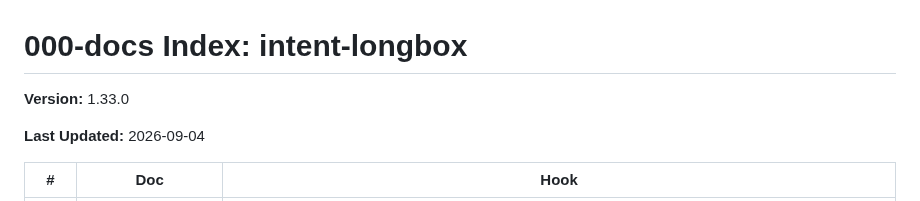
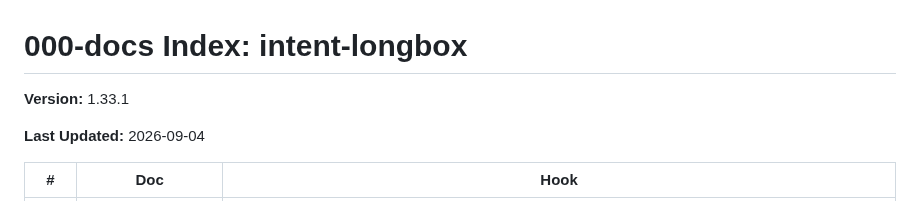
Before and after one commit to jeremylongshore/intent-longbox, a Markdown page: 000-docs/000-INDEX.md, the part around one of its changes. Drawn GitHub-style.

```diff
--- a/000-docs/000-INDEX.md
+++ b/000-docs/000-INDEX.md
@@ -1,6 +1,6 @@
 # 000-docs Index: intent-longbox
 
-**Version:** 1.33.0
+**Version:** 1.33.1
 
 **Last Updated:** 2026-09-04
 
```
Also changed, not shown: other parts of 000-docs/000-INDEX.md (+1 -1 lines), 000-docs/054-AT-DECR-longbox-least-privilege-rbac-permission-matrix-and-actor-audit-2026-09-04.md (+5 -2 lines).
